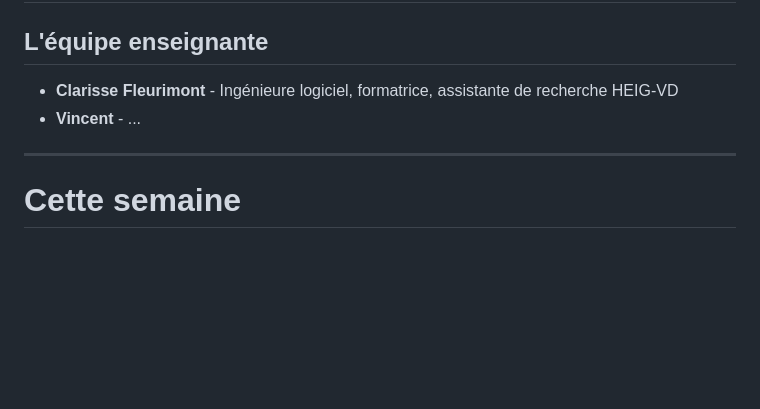
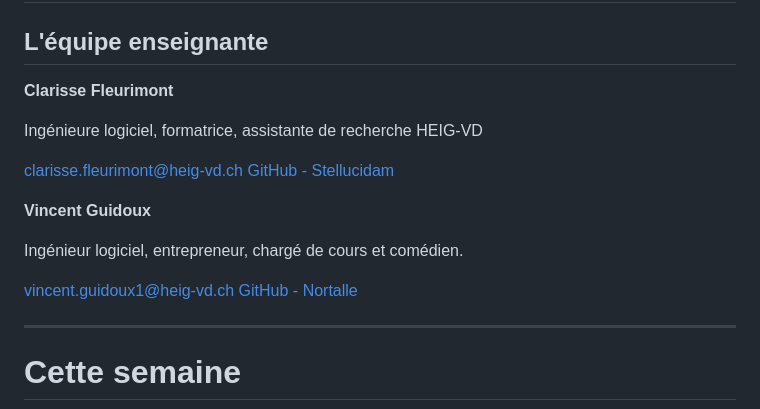
Before and after one commit to heig-vd-msci-course/heig-vd-msci-course, a Markdown page: presentations/lundi-introduction-algorithmique.md, the part around the change. GitHub-like rendering; blank space fills up the shorter version.

Commit message:
feat: enhance team section with detailed profiles

```diff
--- a/presentations/lundi-introduction-algorithmique.md
+++ b/presentations/lundi-introduction-algorithmique.md
@@ -18,8 +18,28 @@ footer: 'ERACOM - Semaine 43'
 
 ## L'équipe enseignante
 
-- **Clarisse Fleurimont** - Ingénieure logiciel, formatrice, assistante de recherche HEIG-VD
-- **Vincent** - ...
+<div class="two-columns center">
+<div>
+
+**Clarisse Fleurimont**
+
+Ingénieure logiciel, formatrice, assistante de recherche HEIG-VD
+
+[clarisse.fleurimont@heig-vd.ch](mailto:clarisse.fleurimont@heig-vd.ch)
+[GitHub - Stellucidam](https://github.com/Stellucidam)
+
+</div>
+<div>
+
+**Vincent Guidoux**
+
+Ingénieur logiciel, entrepreneur, chargé de cours et comédien.
+
+[vincent.guidoux1@heig-vd.ch](mailto:vincent.guidoux1@heig-vd.ch)
+[GitHub - Nortalle](https://github.com/Nortalle)
+
+</div>
+</div>
 
 ---
 
```
